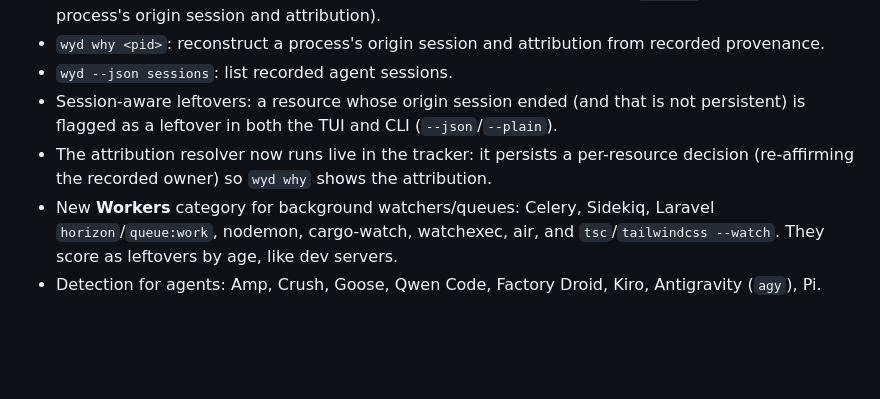
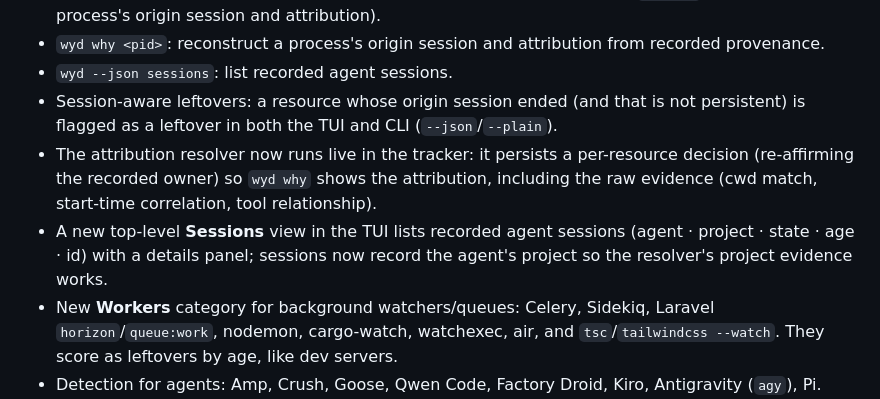
Before and after one commit to oxyplay/wyd, a Markdown page: CHANGELOG.md, the part around the change. Drawn GitHub-style; blank space fills up the shorter version.

Commit message:
docs: changelog + plan status for sessions view, project evidence, raw evidence

```diff
--- a/CHANGELOG.md
+++ b/CHANGELOG.md
@@ -7,7 +7,8 @@ All notable changes to wyd.
 - `wyd why <pid>`: reconstruct a process's origin session and attribution from recorded provenance.
 - `wyd --json sessions`: list recorded agent sessions.
 - Session-aware leftovers: a resource whose origin session ended (and that is not persistent) is flagged as a leftover in both the TUI and CLI (`--json`/`--plain`).
-- The attribution resolver now runs live in the tracker: it persists a per-resource decision (re-affirming the recorded owner) so `wyd why` shows the attribution.
+- The attribution resolver now runs live in the tracker: it persists a per-resource decision (re-affirming the recorded owner) so `wyd why` shows the attribution, including the raw evidence (cwd match, start-time correlation, tool relationship).
+- A new top-level **Sessions** view in the TUI lists recorded agent sessions (agent · project · state · age · id) with a details panel; sessions now record the agent's project so the resolver's project evidence works.
 - New **Workers** category for background watchers/queues: Celery, Sidekiq, Laravel `horizon`/`queue:work`, nodemon, cargo-watch, watchexec, air, and `tsc`/`tailwindcss --watch`. They score as leftovers by age, like dev servers.
 - Detection for agents: Amp, Crush, Goose, Qwen Code, Factory Droid, Kiro, Antigravity (`agy`), Pi.
 - Detection for databases: Elasticsearch, OpenSearch, ClickHouse, CockroachDB, Cassandra, Memcached, Neo4j, Qdrant, Weaviate, Milvus, Meilisearch, Typesense, InfluxDB, SQL Server.
```
Also changed, not shown: Wyd Runtime Ownership — Core Technical Plan.md (+3 -2 lines).
